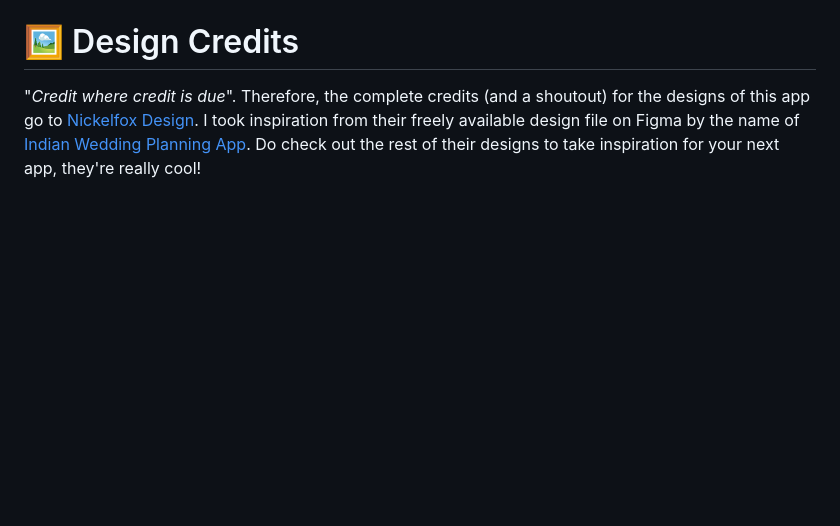
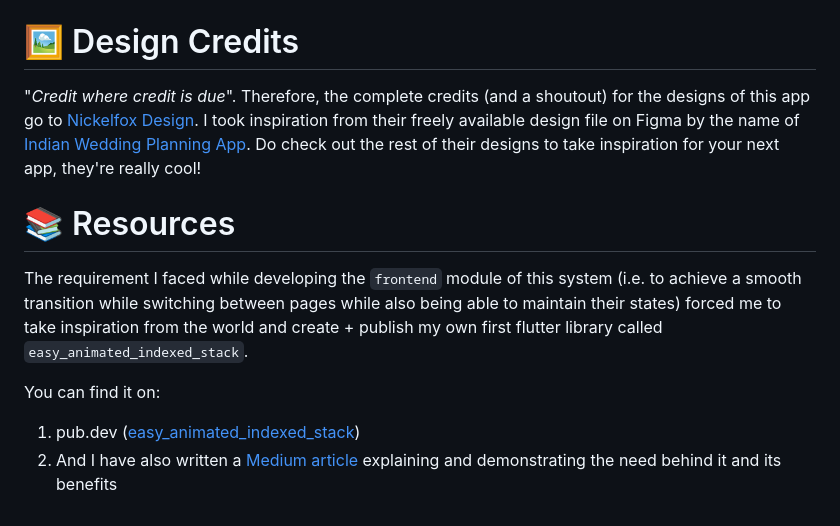
Before and after one commit to shubhamsinghshubham777/down_the_aisle, a Markdown page: README.md, the part around the change. Drawn GitHub-style; blank space fills up the shorter version.

Commit message:
Add reference to easy_animated_indexed_stack in main README.md

```diff
--- a/README.md
+++ b/README.md
@@ -85,3 +85,11 @@ fvm dart run build_runner watch --delete-conflicting-outputs
 # 🖼️ Design Credits
 
 "_Credit where credit is due_". Therefore, the complete credits (and a shoutout) for the designs of this app go to [Nickelfox Design](https://www.figma.com/@Nickelfox). I took inspiration from their freely available design file on Figma by the name of [Indian Wedding Planning App](https://www.figma.com/community/file/1159023832797091701/indian-wedding-planning-app). Do check out the rest of their designs to take inspiration for your next app, they're really cool!
+
+# 📚 Resources
+
+The requirement I faced while developing the `frontend` module of this system (i.e. to achieve a smooth transition while switching between pages while also being able to maintain their states) forced me to take inspiration from the world and create + publish my own first flutter library called `easy_animated_indexed_stack`.
+
+You can find it on:
+1. pub.dev ([easy_animated_indexed_stack](https://pub.dev/packages/easy_animated_indexed_stack))
+2. And I have also written a [Medium article](https://medium.com/@shubhamsinghshubham777/animate-screen-switches-for-indexedstack-in-flutter-a66fe488006b) explaining and demonstrating the need behind it and its benefits
```
